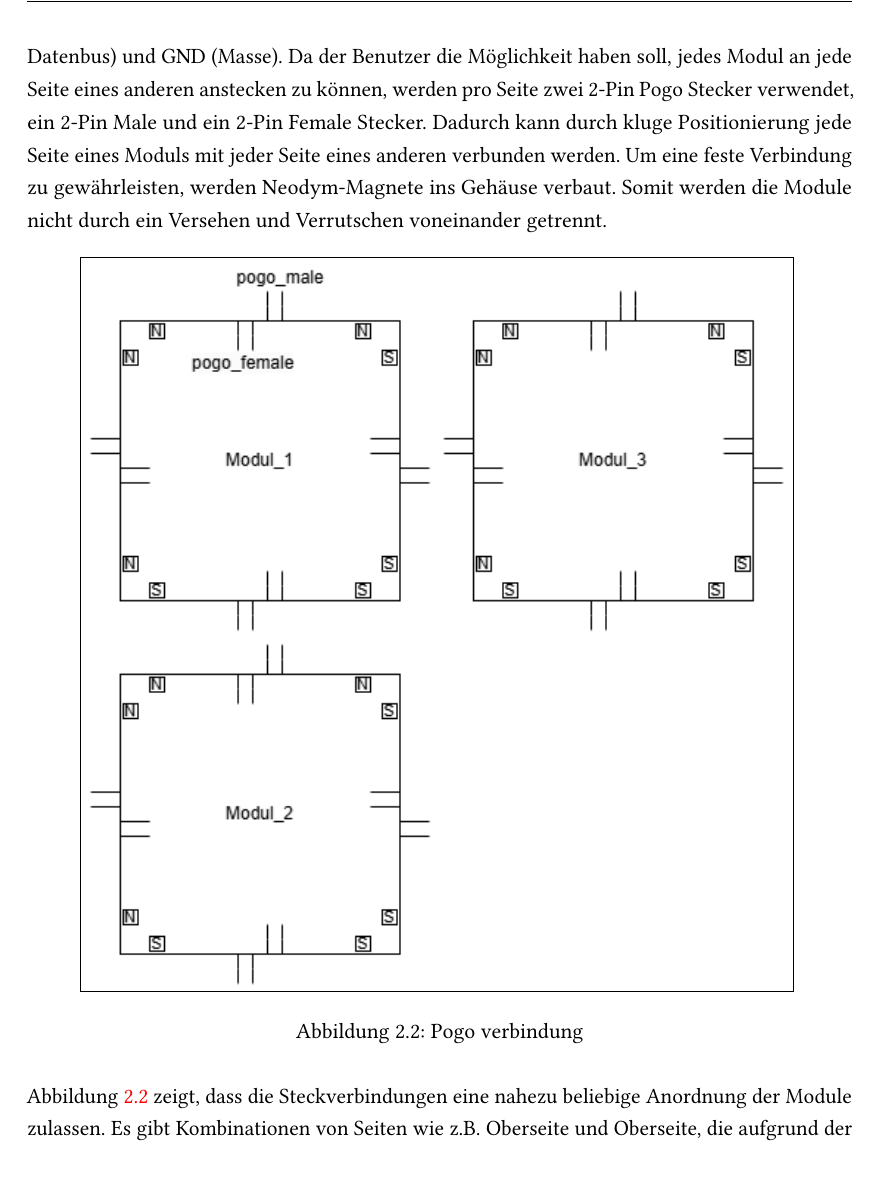
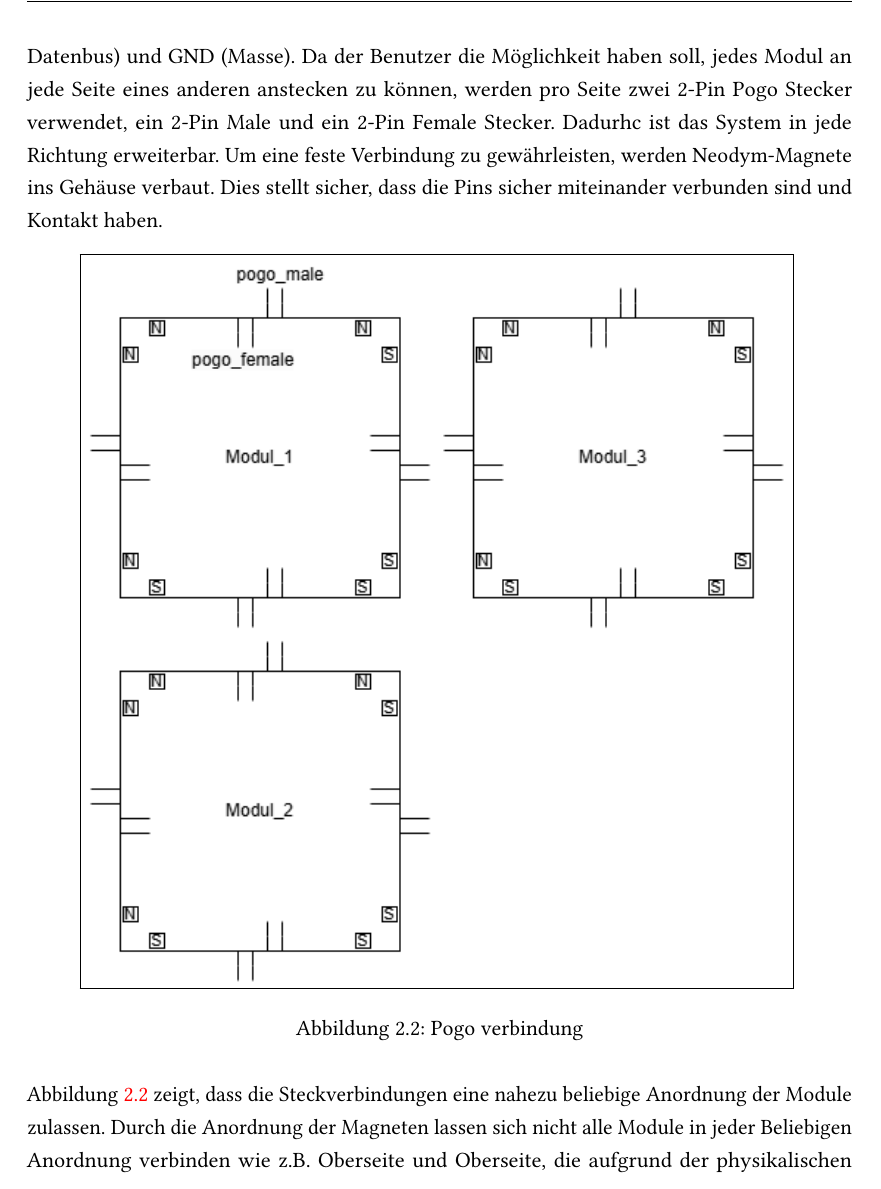
Before and after one commit to Matzel13/BU-Projekt, a LaTeX thesis (Bericht/sample.tex, which reads Bericht/Kapitel/vision.tex): part of page 8 of 16, cut so that both start at the same text. Compiled offline with pdfLaTeX; an older LaTeX class or package is replaced by its successor.

Commit message:
visionen überarbeitet

```diff
--- a/Bericht/Kapitel/vision.tex
+++ b/Bericht/Kapitel/vision.tex
@@ -17,9 +17,9 @@ Die folgende Abbildung gewährt einen Überblick des Eingabesystems:
 \subsection{Steckverbindung}
-Zwischen den Modulen werden Daten und Spannungsversorgung über eine 4 Pin-Verbindung realisiert. Diese sind VCC (Spannungsversorgung), Data + (Datenbus), Data - (invertierter Datenbus) und GND (Masse). Da der Benutzer die Möglichkeit haben soll, jedes Modul an jede Seite eines anderen anstecken zu können, werden pro Seite zwei 2-Pin Pogo Stecker verwendet, ein 2-Pin Male und ein 2-Pin Female Stecker. Dadurch kann durch kluge Positionierung jede Seite eines Moduls mit jeder Seite eines anderen verbunden werden. Um eine feste Verbindung zu gewährleisten,  werden Neodym-Magnete ins Gehäuse verbaut. Somit werden die Module nicht durch ein Versehen und Verrutschen voneinander getrennt.
+Zwischen den Modulen werden Daten und Spannungsversorgung über eine 4 Pin-Verbindung realisiert. Diese sind VCC (Spannungsversorgung), Data + (Datenbus), Data - (invertierter Datenbus) und GND (Masse). Da der Benutzer die Möglichkeit haben soll, jedes Modul an jede Seite eines anderen anstecken zu können, werden pro Seite zwei 2-Pin Pogo Stecker verwendet, ein 2-Pin Male und ein 2-Pin Female Stecker. Dadurhc ist das System in jede Richtung erweiterbar. Um eine feste Verbindung zu gewährleisten,  werden Neodym-Magnete ins Gehäuse verbaut. Dies stellt sicher, dass die Pins sicher miteinander verbunden sind und Kontakt haben.
 \begin{figure}[H]
     \centering
     \fbox{\includegraphics[width=.85\textwidth]{Bilder/bu_pogoverbindung.png}}
     \caption{Pogo verbindung}
     \label{pogo_verbindung}
 \end{figure}
- \noindent Abbildung \ref{pogo_verbindung} zeigt, dass die Steckverbindungen eine nahezu beliebige Anordnung der Module zulassen. Es gibt Kombinationen von Seiten wie z.B. Oberseite und Oberseite, die aufgrund der physikalischen Eigenschaften der Magnete nicht verbunden werden können. Nichtsdestotrotz würde diese Kombination wenig Sinn ergeben, da dadurch beide Oberseiten in verschiedene Richtungen zeigen würden.  Die \glqq N\grqq{} und \glqq S\grqq{} Symbole stellen die im Gehäuse verbauten Magneten (Nord- und Südpol) zum Zusammenhalt der Module dar.
+ \noindent Abbildung \ref{pogo_verbindung} zeigt, dass die Steckverbindungen eine nahezu beliebige Anordnung der Module zulassen. Durch die Anordnung der Magneten lassen sich nicht alle Module in jeder Beliebigen Anordnung verbinden wie z.B. Oberseite und Oberseite, die aufgrund der physikalischen Eigenschaften der Magnete nicht verbunden werden können. Die \glqq N\grqq{} und \glqq S\grqq{} Symbole stellen die im Gehäuse verbauten Magneten (Nord- und Südpol) zum Zusammenhalt der Module dar.
```
Also changed, not shown: Bericht/Kapitel/vision.tex (6 more changed lines).
